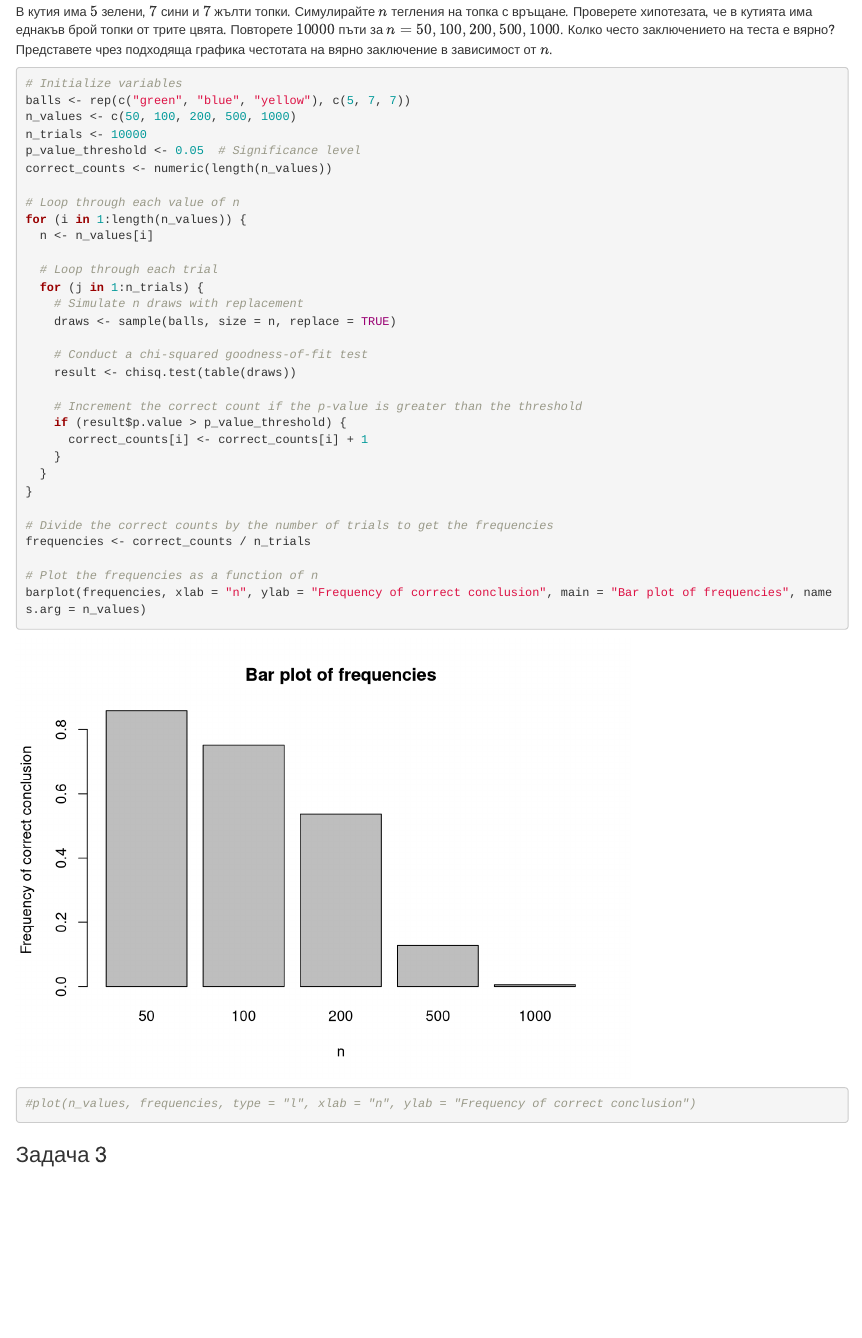
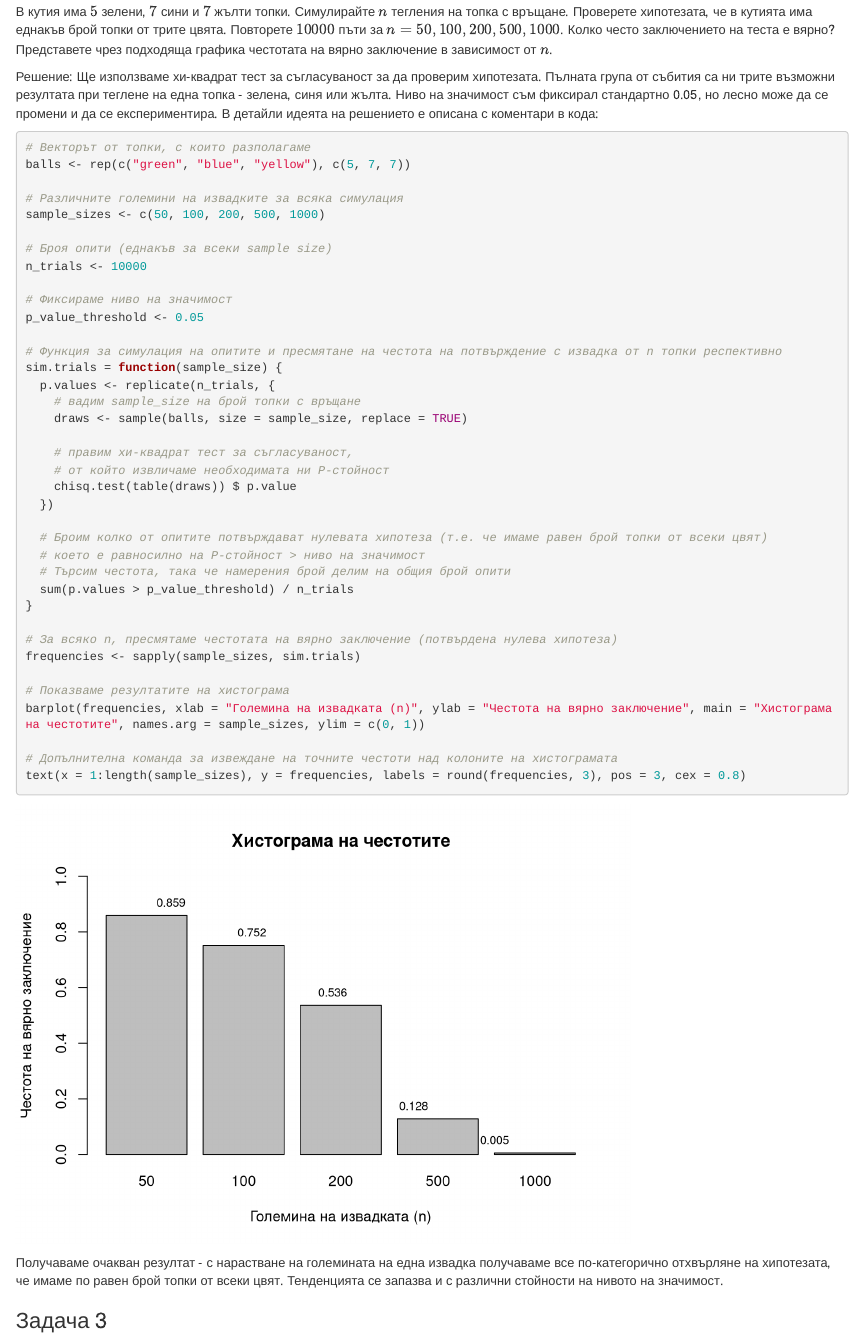
Before and after one commit to David-Petrov/r-praktikum, an R Markdown document (homework01/hw_sem_2022_.Rmd): the page in a window 1100 px wide, from 1670 px down. Rendered offline with R 4.5, knitr and Pandoc, with nearby package versions; code that draws random numbers runs with fixed seeds of ours.

Commit message:
solve 2. task with vectorization
also add a solution for the 3. task

````diff
--- a/homework01/hw_sem_2022_.Rmd
+++ b/homework01/hw_sem_2022_.Rmd
@@ -93,41 +93,51 @@ prob.deals(100000)
 
 В кутия има $5$ зелени, $7$ сини и $7$ жълти топки. Симулирайте $n$ тегления на топка с връщане. Проверете хипотезата, че в кутията има еднакъв брой топки от трите цвята. Повторете $10000$ пъти за $n=50, 100, 200, 500, 1000$. Колко често заключението на теста е вярно? Представете чрез подходяща графика честотата на вярно заключение в зависимост от $n$.
 
+Решение:
+Ще използваме хи-квадрат тест за съгласуваност за да проверим хипотезата. Пълната група от събития са ни трите възможни резултата при теглене на една топка - зелена, синя или жълта. Ниво на значимост съм фиксирал стандартно 0.05, но лесно може да се промени и да се експериментира. В детайли идеята на решението е описана с коментари в кода:
+
 ```{r}
-# Initialize variables
+# Векторът от топки, с които разполагаме
 balls <- rep(c("green", "blue", "yellow"), c(5, 7, 7))
-n_values <- c(50, 100, 200, 500, 1000)
+
+# Различните големини на извадките за всяка симулация
+sample_sizes <- c(50, 100, 200, 500, 1000)
+
+# Броя опити (еднакъв за всеки sample size)
 n_trials <- 10000
-p_value_threshold <- 0.05  # Significance level
-correct_counts <- numeric(length(n_values))
 
-# Loop through each value of n
-for (i in 1:length(n_values)) {
-  n <- n_values[i]
+# Фиксираме ниво на значимост
+p_value_threshold <- 0.05
 
-  # Loop through each trial
-  for (j in 1:n_trials) {
-    # Simulate n draws with replacement
-    draws <- sample(balls, size = n, replace = TRUE)
+# Функция за симулация на опитите и пресмятане на честота на потвърждение с извадка от n топки респективно
+sim.trials = function(sample_size) {
+  p.values <- replicate(n_trials, {
+    # вадим sample_size на брой топки с връщане
+    draws <- sample(balls, size = sample_size, replace = TRUE)
 
-    # Conduct a chi-squared goodness-of-fit test
-    result <- chisq.test(table(draws))
+    # правим хи-квадрат тест за съгласуваност,
+    # от който извличаме необходимата ни P-стойност
+    chisq.test(table(draws)) $ p.value
+  })
 
-    # Increment the correct count if the p-value is greater than the threshold
-    if (result$p.value > p_value_threshold) {
-      correct_counts[i] <- correct_counts[i] + 1
-    }
-  }
+  # Броим колко от опитите потвърждават нулевата хипотеза (т.е. че имаме равен брой топки от всеки цвят)
+  # което е равносилно на P-стойност > ниво на значимост
+  # Търсим честота, така че намерения брой делим на общия брой опити
+  sum(p.values > p_value_threshold) / n_trials
 }
 
-# Divide the correct counts by the number of trials to get the frequencies
-frequencies <- correct_counts / n_trials
+# За всяко n, пресмятаме честотата на вярно заключение (потвърдена нулева хипотеза)
+frequencies <- sapply(sample_sizes, sim.trials)
 
-# Plot the frequencies as a function of n
-barplot(frequencies, xlab = "n", ylab = "Frequency of correct conclusion", main = "Bar plot of frequencies", names.arg = n_values)
-#plot(n_values, frequencies, type = "l", xlab = "n", ylab = "Frequency of correct conclusion")
+# Показваме резултатите на хистограма
+barplot(frequencies, xlab = "Големина на извадката (n)", ylab = "Честота на вярно заключение", main = "Хистограма на честотите", names.arg = sample_sizes, ylim = c(0, 1))
+
+# Допълнителна команда за извеждане на точните честоти над колоните на хистограмата
+text(x = 1:length(sample_sizes), y = frequencies, labels = round(frequencies, 3), pos = 3, cex = 0.8)
 ```
 
+
+Получаваме очакван резултат - с нарастване на големината на една извадка получаваме все по-категорично отхвърляне на хипотезата, че имаме по равен брой топки от всеки цвят. Тенденцията се запазва и с различни стойности на нивото на значимост.
 
 ### Задача 3
 
````
Also changed, not shown: homework01/hw_sem_2022_.Rmd (46 more changed lines).
